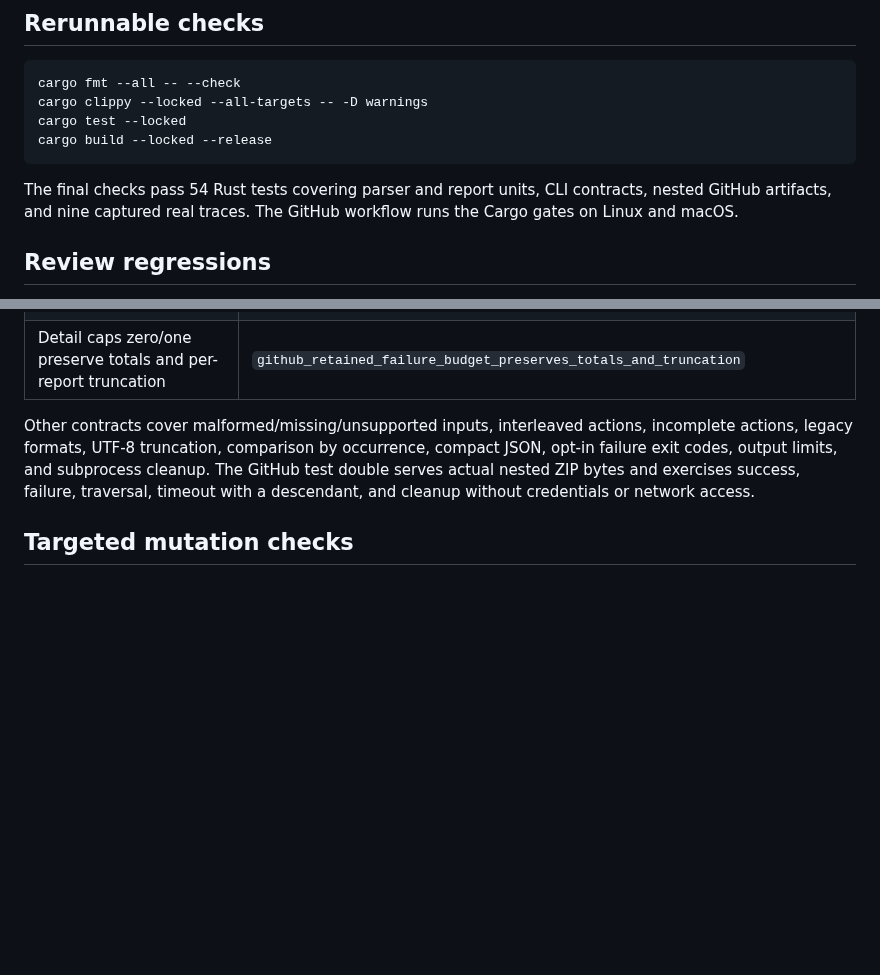
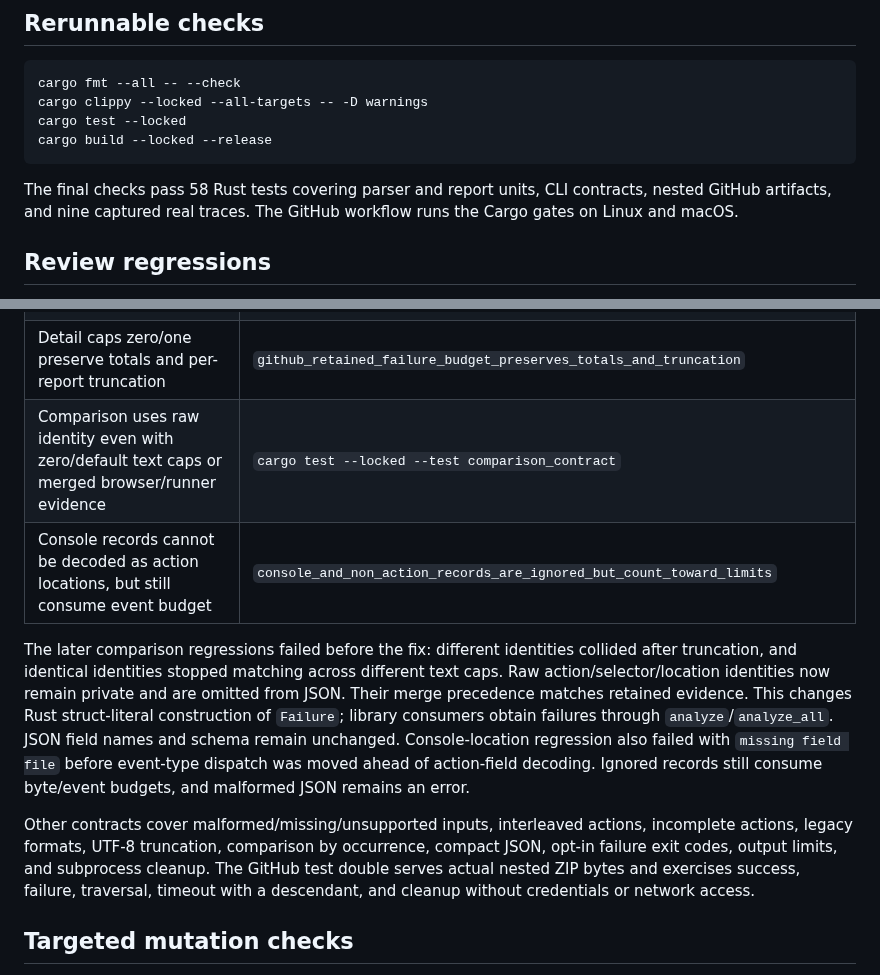
Before and after one commit to JustasMonkev/playwrigth-ai-test-reviewer, a Markdown page: docs/validation.md, 2 parts joined by grey strips. Drawn GitHub-style; blank space fills up the shorter version.

````diff
--- a/docs/validation.md
+++ b/docs/validation.md
@@ -11,7 +11,7 @@ cargo test --locked
 cargo build --locked --release
 ```
 
-The final checks pass 54 Rust tests covering parser and report units, CLI contracts, nested GitHub artifacts, and nine captured real traces. The GitHub workflow runs the Cargo gates on Linux and macOS.
+The final checks pass 58 Rust tests covering parser and report units, CLI contracts, nested GitHub artifacts, and nine captured real traces. The GitHub workflow runs the Cargo gates on Linux and macOS.
 
 ## Review regressions
 
@@ -28,6 +28,10 @@ The new regression tests were run against the previous implementation before the
 | GitHub traces share the event budget | `github_event_budget_is_shared_by_all_nested_traces` |
 | Nested compression cannot reset the decompressed-byte budget | `github_decompressed_byte_budget_is_shared_by_all_nested_traces` |
 | Detail caps zero/one preserve totals and per-report truncation | `github_retained_failure_budget_preserves_totals_and_truncation` |
+| Comparison uses raw identity even with zero/default text caps or merged browser/runner evidence | `cargo test --locked --test comparison_contract` |
+| Console records cannot be decoded as action locations, but still consume event budget | `console_and_non_action_records_are_ignored_but_count_toward_limits` |
+
+The later comparison regressions failed before the fix: different identities collided after truncation, and identical identities stopped matching across different text caps. Raw action/selector/location identities now remain private and are omitted from JSON. Their merge precedence matches retained evidence. This changes Rust struct-literal construction of `Failure`; library consumers obtain failures through `analyze`/`analyze_all`. JSON field names and schema remain unchanged. Console-location regression also failed with `missing field file` before event-type dispatch was moved ahead of action-field decoding. Ignored records still consume byte/event budgets, and malformed JSON remains an error.
 
 Other contracts cover malformed/missing/unsupported inputs, interleaved actions, incomplete actions, legacy formats, UTF-8 truncation, comparison by occurrence, compact JSON, opt-in failure exit codes, output limits, and subprocess cleanup. The GitHub test double serves actual nested ZIP bytes and exercises success, failure, traversal, timeout with a descendant, and cleanup without credentials or network access.
 
````
Also changed, not shown: other parts of docs/validation.md (+30 -0 lines), docs/evidence/cli-validation.png, docs/evidence/failure-pass-comparison.png (added), 8 other files.
